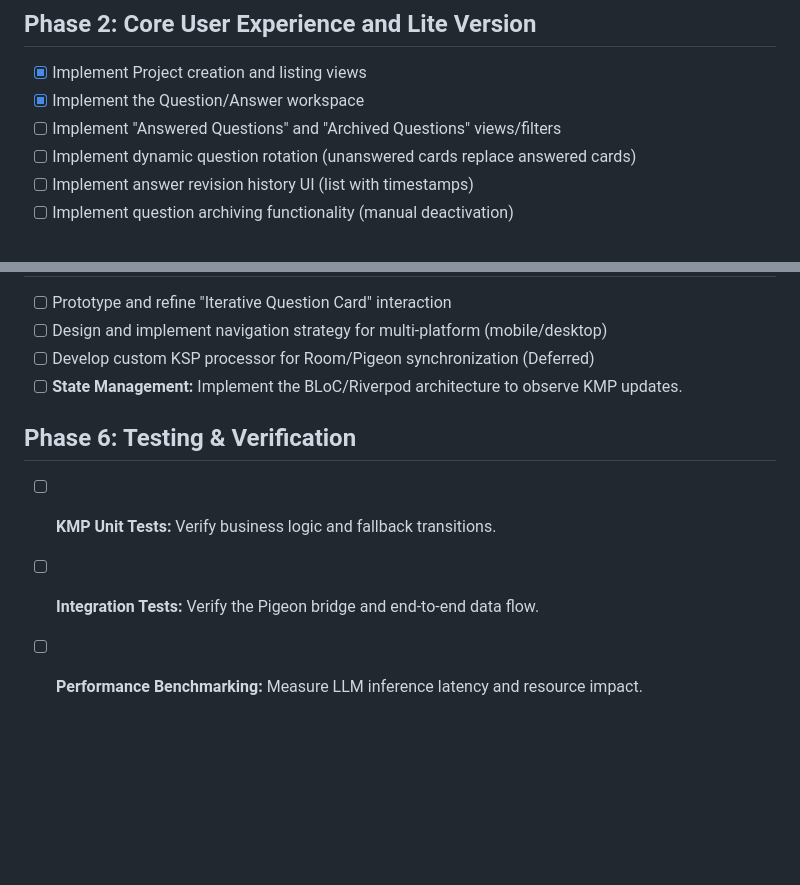
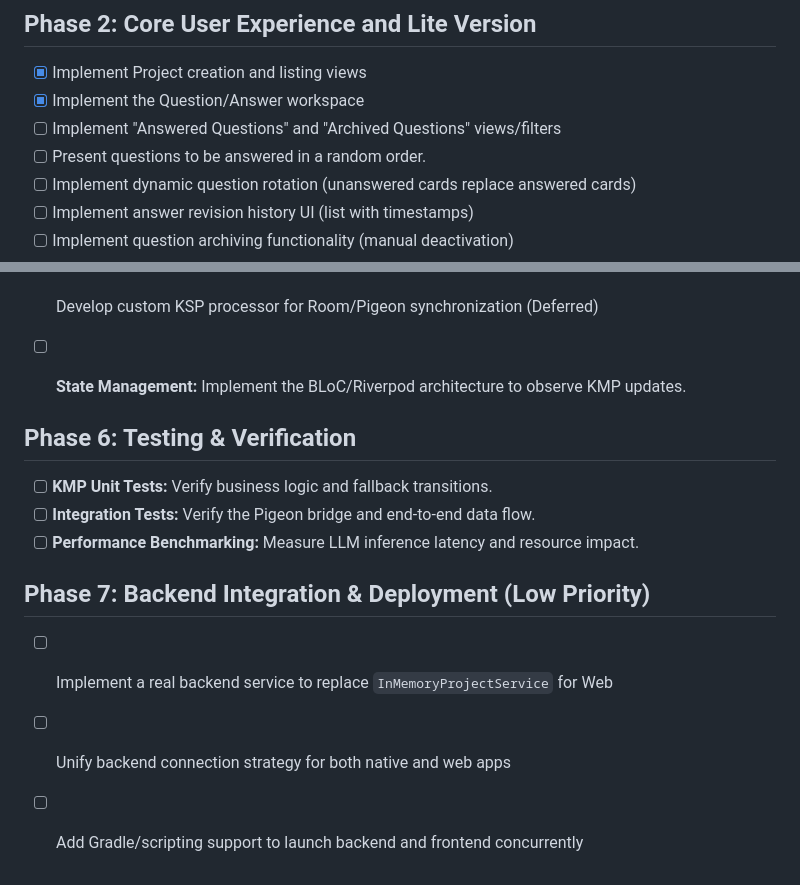
Before and after one commit to pforhan/alpha-thinker, a Markdown page: IMPLEMENTATION-PLAN.md, 2 parts joined by grey strips. Drawn GitHub-style; blank space fills up the shorter version.

Commit message:
Plan for a real backend someday for web version

```diff
--- a/IMPLEMENTATION-PLAN.md
+++ b/IMPLEMENTATION-PLAN.md
@@ -17,6 +17,7 @@ This document tracks the specific engineering tasks required to move from design
 - [x] Implement Project creation and listing views
 - [x] Implement the Question/Answer workspace
 - [ ] Implement "Answered Questions" and "Archived Questions" views/filters
+- [ ] Present questions to be answered in a random order.
 - [ ] Implement dynamic question rotation (unanswered cards replace answered cards)
 - [ ] Implement answer revision history UI (list with timestamps)
 - [ ] Implement question archiving functionality (manual deactivation)
@@ -46,7 +47,14 @@ This document tracks the specific engineering tasks required to move from design
 - [ ] Develop custom KSP processor for Room/Pigeon synchronization (Deferred)
 - [ ] **State Management:** Implement the BLoC/Riverpod architecture to observe KMP updates.
 
+
+
 ## Phase 6: Testing & Verification
 - [ ] **KMP Unit Tests:** Verify business logic and fallback transitions.
 - [ ] **Integration Tests:** Verify the Pigeon bridge and end-to-end data flow.
 - [ ] **Performance Benchmarking:** Measure LLM inference latency and resource impact.
+
+## Phase 7: Backend Integration & Deployment (Low Priority)
+- [ ] Implement a real backend service to replace `InMemoryProjectService` for Web
+- [ ] Unify backend connection strategy for both native and web apps
+- [ ] Add Gradle/scripting support to launch backend and frontend concurrently
```
